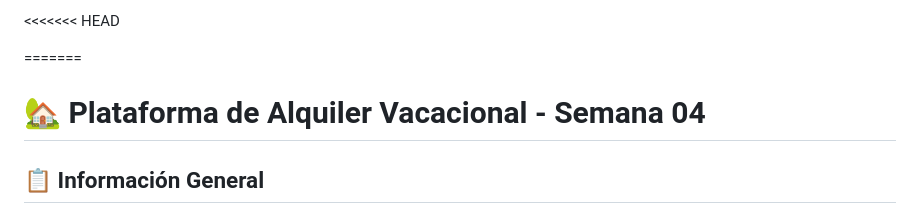
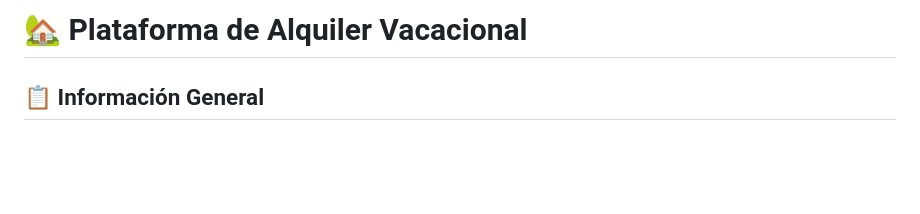
Before and after one commit to nicolneira07-tech/bootcamp-javascript-es2023-Plataforma-de-Alquiler-Vacacional, a Markdown page: Semana-04/README.md, the part around the change. Rendered like a GitHub page; blank space fills up the shorter version.

```diff
--- a/Semana-04/README.md
+++ b/Semana-04/README.md
@@ -1,7 +1,4 @@
-<<<<<<< HEAD
-
-=======
-# 🏡 Plataforma de Alquiler Vacacional - Semana 04
+# 🏡 Plataforma de Alquiler Vacacional
 
 ## 📋 Información General
 
```
